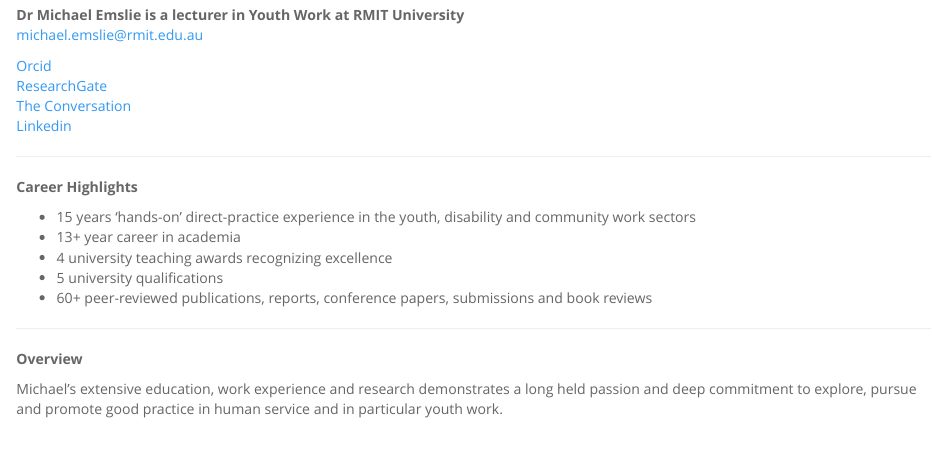
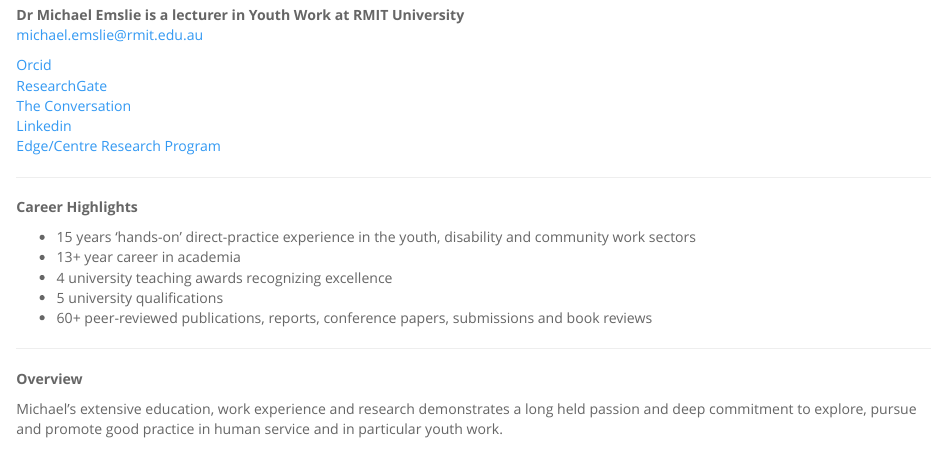
Before and after one commit to edge-centre/michael-emslie.github.io, an R Markdown document (index.Rmd): the page in a window 1100 px wide, from 340 px down before the commit and from 130 px down after it, so that both start at the same text. The pictures show the output file index.html that the author committed with the source, opened offline.

Commit message:
Add files via upload

```diff
--- a/index.Rmd
+++ b/index.Rmd
@@ -16,6 +16,7 @@ michael.emslie@rmit.edu.au <br>
 [ResearchGate](https://www.researchgate.net/profile/Michael_Emslie) <br>
 [The Conversation](https://theconversation.com/profiles/michael-emslie-122939) <br>
 [Linkedin](https://au.linkedin.com/in/michael-emslie-16863621) <br>
+[Edge/Centre Research Program](https://edge-centre.github.io/)
 
 ---
 
```
Also changed, not shown: index.html.
